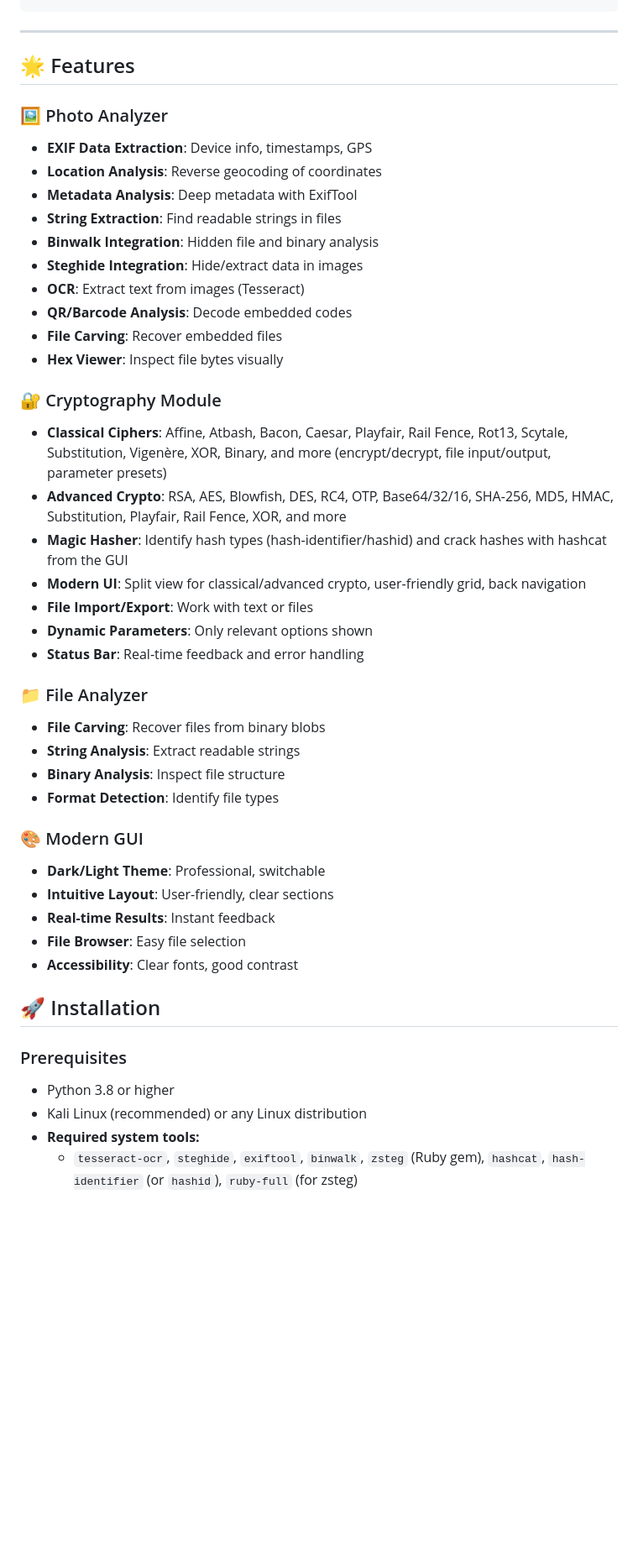
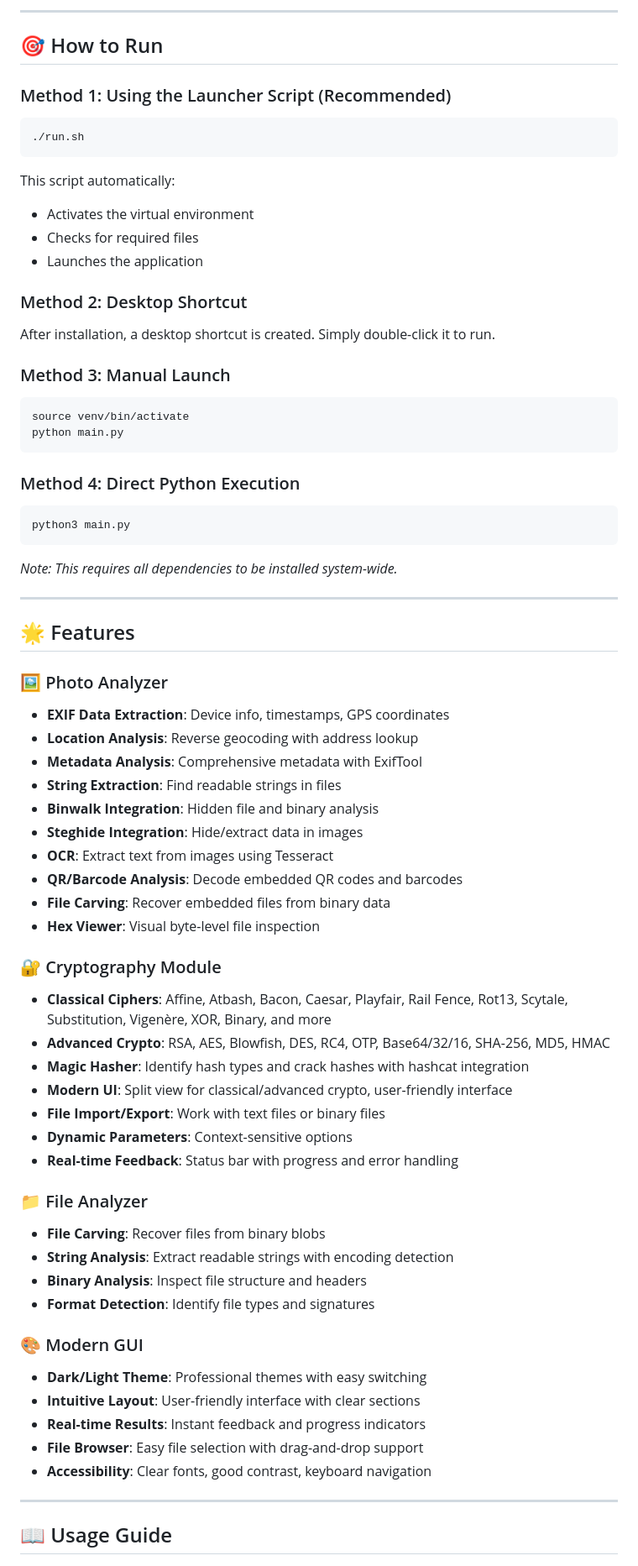
Before and after one commit to Dhype7/ForensicsMainHand, a Markdown page: README.md, the part around the change printed below. Shown: that part at 84% size. Drawn GitHub-style; blank space fills up the shorter version.

````diff
--- a/README.md
+++ b/README.md
@@ -30,47 +74,70 @@ sudo python3 main.py
+---
+
+## 🎯 How to Run
+
+### Method 1: Using the Launcher Script (Recommended)
+```bash
+./run.sh
+```
+This script automatically:
+- Activates the virtual environment
+- Checks for required files
+- Launches the application
+
+### Method 2: Desktop Shortcut
+After installation, a desktop shortcut is created. Simply double-click it to run.
+
+### Method 3: Manual Launch
+```bash
+source venv/bin/activate
+python main.py
+```
+
+### Method 4: Direct Python Execution
+```bash
+python3 main.py
+```
+*Note: This requires all dependencies to be installed system-wide.*
 
 ---
 
 ## 🌟 Features
 
 ### 🖼️ Photo Analyzer
-- **EXIF Data Extraction**: Device info, timestamps, GPS
-- **Location Analysis**: Reverse geocoding of coordinates
-- **Metadata Analysis**: Deep metadata with ExifTool
+- **EXIF Data Extraction**: Device info, timestamps, GPS coordinates
+- **Location Analysis**: Reverse geocoding with address lookup
+- **Metadata Analysis**: Comprehensive metadata with ExifTool
 - **String Extraction**: Find readable strings in files
 - **Binwalk Integration**: Hidden file and binary analysis
 - **Steghide Integration**: Hide/extract data in images
-- **OCR**: Extract text from images (Tesseract)
-- **QR/Barcode Analysis**: Decode embedded codes
-- **File Carving**: Recover embedded files
-- **Hex Viewer**: Inspect file bytes visually
+- **OCR**: Extract text from images using Tesseract
+- **QR/Barcode Analysis**: Decode embedded QR codes and barcodes
+- **File Carving**: Recover embedded files from binary data
+- **Hex Viewer**: Visual byte-level file inspection
 
 ### 🔐 Cryptography Module
-- **Classical Ciphers**: Affine, Atbash, Bacon, Caesar, Playfair, Rail Fence, Rot13, Scytale, Substitution, Vigenère, XOR, Binary, and more (encrypt/decrypt, file input/output, parameter presets)
-- **Advanced Crypto**: RSA, AES, Blowfish, DES, RC4, OTP, Base64/32/16, SHA-256, MD5, HMAC, Substitution, Playfair, Rail Fence, XOR, and more
-- **Magic Hasher**: Identify hash types (hash-identifier/hashid) and crack hashes with hashcat from the GUI
-- **Modern UI**: Split view for classical/advanced crypto, user-friendly grid, back navigation
-- **File Import/Export**: Work with text or files
-- **Dynamic Parameters**: Only relevant options shown
-- **Status Bar**: Real-time feedback and error handling
+- **Classical Ciphers**: Affine, Atbash, Bacon, Caesar, Playfair, Rail Fence, Rot13, Scytale, Substitution, Vigenère, XOR, Binary, and more
+- **Advanced Crypto**: RSA, AES, Blowfish, DES, RC4, OTP, Base64/32/16, SHA-256, MD5, HMAC
+- **Magic Hasher**: Identify hash types and crack hashes with hashcat integration
+- **Modern UI**: Split view for classical/advanced crypto, user-friendly interface
+- **File Import/Export**: Work with text files or binary files
+- **Dynamic Parameters**: Context-sensitive options
+- **Real-time Feedback**: Status bar with progress and error handling
 
 ### 📁 File Analyzer
 - **File Carving**: Recover files from binary blobs
-- **String Analysis**: Extract readable strings
-- **Binary Analysis**: Inspect file structure
-- **Format Detection**: Identify file types
+- **String Analysis**: Extract readable strings with encoding detection
+- **Binary Analysis**: Inspect file structure and headers
+- **Format Detection**: Identify file types and signatures
 
 ### 🎨 Modern GUI
-- **Dark/Light Theme**: Professional, switchable
-- **Intuitive Layout**: User-friendly, clear sections
-- **Real-time Results**: Instant feedback
-- **File Browser**: Easy file selection
-- **Accessibility**: Clear fonts, good contrast
+- **Dark/Light Theme**: Professional themes with easy switching
+- **Intuitive Layout**: User-friendly interface with clear sections
+- **Real-time Results**: Instant feedback and progress indicators
+- **File Browser**: Easy file selection with drag-and-drop support
+- **Accessibility**: Clear fonts, good contrast, keyboard navigation
 
-## 🚀 Installation
+---
 
-### Prerequisites
-- Python 3.8 or higher
-- Kali Linux (recommended) or any Linux distribution
-- **Required system tools:**
-  - `tesseract-ocr`, `steghide`, `exiftool`, `binwalk`, `zsteg` (Ruby gem), `hashcat`, `hash-identifier` (or `hashid`), `ruby-full` (for zsteg)
+## 📖 Usage Guide
 
````
Also changed, not shown: other parts of README.md (+176 -119 lines).
